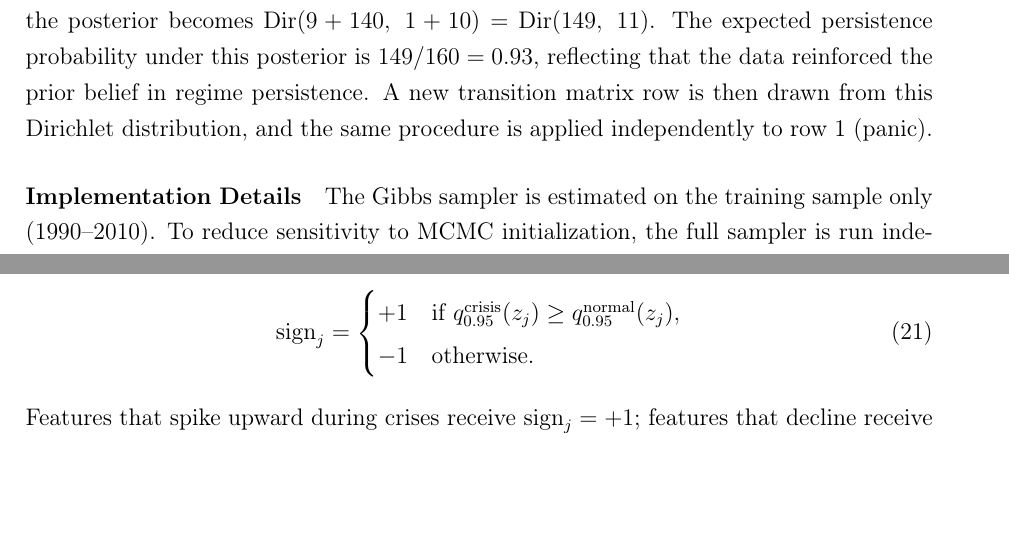
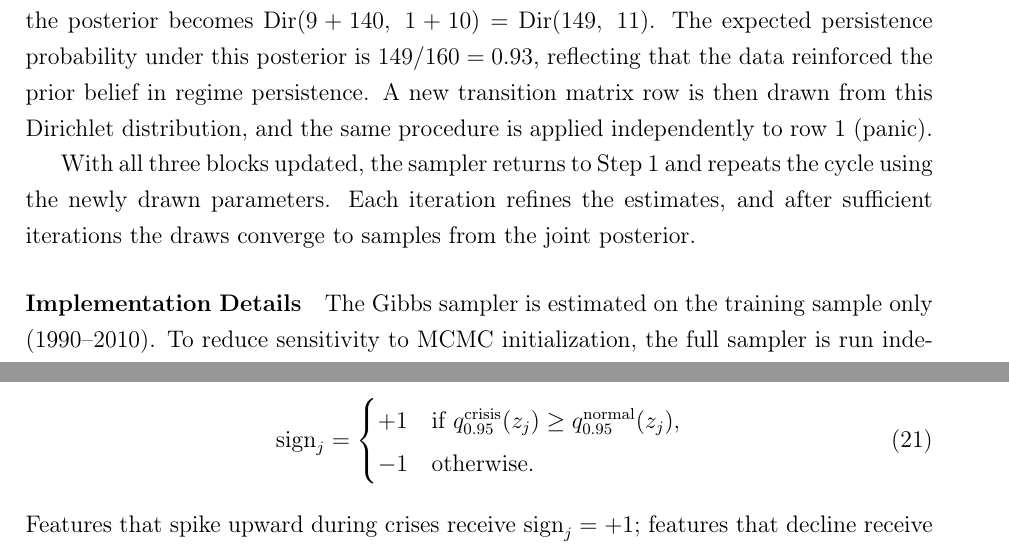
Before and after one commit to giladgang/momentum_regime, a LaTeX paper (main.tex, which reads latex/methodology.tex): two parts of pages 28 and 29 of 54 before the commit and two parts of pages 28 and 30 of 55 after it, joined at a grey line, cut so that both start at the same text, the shorter picture padded with empty space. Compiled offline with pdfLaTeX.

Commit message:
Add Gibbs cycle closing sentence after Step 3
Co-Authored-By: Claude Opus 4.6 <noreply@anthropic.com>

```diff
--- a/latex/methodology.tex
+++ b/latex/methodology.tex
@@ -185,6 +185,8 @@ Holding the sampled state path and the emission parameters fixed, the transition
 \end{equation}
 For row 0 (calm), the prior pseudo-counts are $(\alpha_{00}, \alpha_{01}) = (9, 1)$ from Equation~(10), so the posterior becomes $\text{Dir}(9 + 140,\; 1 + 10) = \text{Dir}(149,\; 11)$. The expected persistence probability under this posterior is $149/160 = 0.93$, reflecting that the data reinforced the prior belief in regime persistence. A new transition matrix row is then drawn from this Dirichlet distribution, and the same procedure is applied independently to row 1 (panic).
 
+With all three blocks updated, the sampler returns to Step~1 and repeats the cycle using the newly drawn parameters. Each iteration refines the estimates, and after sufficient iterations the draws converge to samples from the joint posterior.
+
 \paragraph{Implementation Details}\label{sec:implementation}
 
 The Gibbs sampler is estimated on the training sample only (1990--2010). To reduce sensitivity to MCMC initialization, the full sampler is run independently with $N_s = 5$ different random seeds. Each chain is run for $M=2{,}000$ iterations with the initialization described above. The first $B=500$ iterations are discarded as burn-in, leaving $1{,}500$ posterior draws per seed.
```
